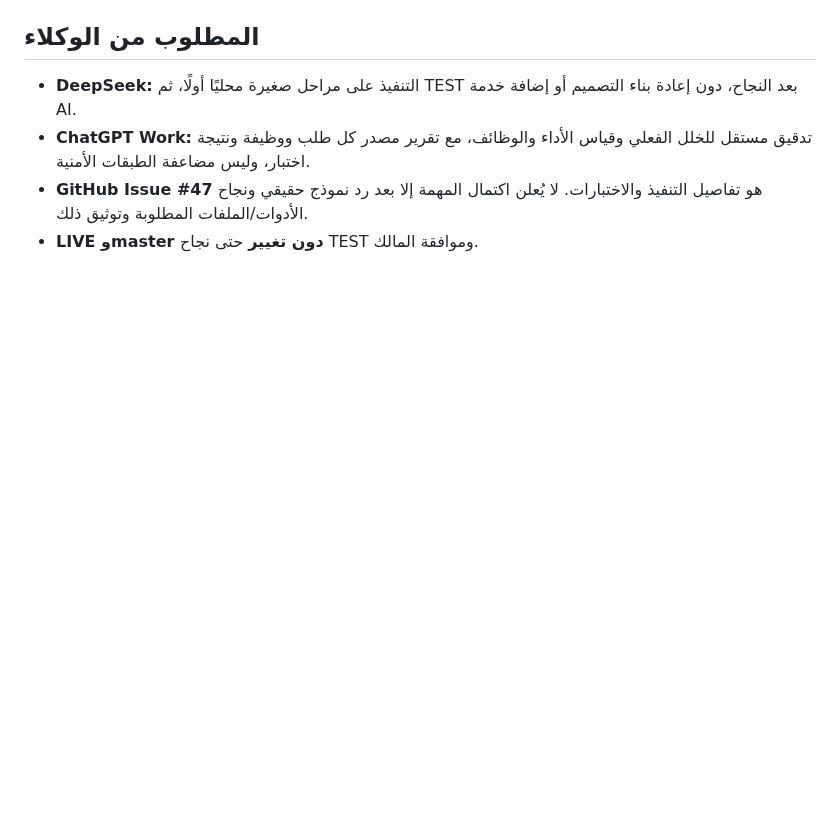
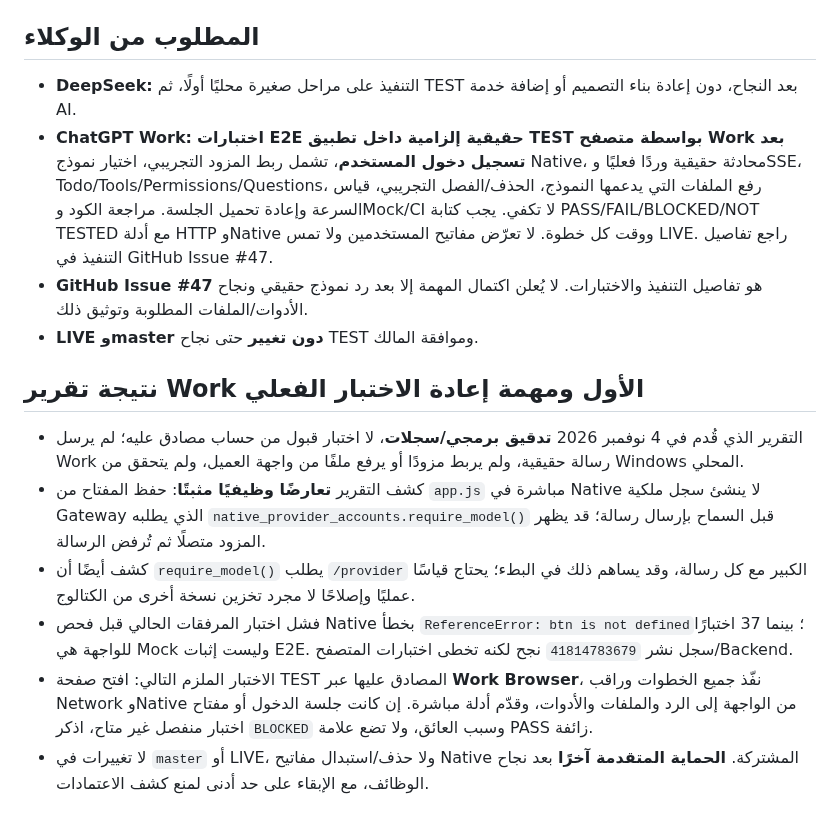
Before and after one commit to diirzoro/codex-opencode-gateway, a Markdown page: docs/OPENCODE_GATEWAY_CURRENT_AGREEMENT_AR.md, the part around the change. Drawn GitHub-style; blank space fills up the shorter version.

Commit message:
docs(test): mandate actual authenticated Work E2E instead of read-only and mock audit

```diff
--- a/docs/OPENCODE_GATEWAY_CURRENT_AGREEMENT_AR.md
+++ b/docs/OPENCODE_GATEWAY_CURRENT_AGREEMENT_AR.md
@@ -31,6 +31,15 @@
 
 ## المطلوب من الوكلاء
 - **DeepSeek:** التنفيذ على مراحل صغيرة محليًا أولًا، ثم TEST بعد النجاح، دون إعادة بناء التصميم أو إضافة خدمة AI.
-- **ChatGPT Work:** تدقيق مستقل للخلل الفعلي وقياس الأداء والوظائف، مع تقرير مصدر كل طلب ووظيفة ونتيجة اختبار، وليس مضاعفة الطبقات الأمنية.
+- **ChatGPT Work:** **اختبارات E2E حقيقية إلزامية داخل تطبيق TEST بواسطة متصفح Work بعد تسجيل دخول المستخدم**، تشمل ربط المزود التجريبي، اختيار نموذج Native، محادثة حقيقية وردًا فعليًا وSSE، Todo/Tools/Permissions/Questions، رفع الملفات التي يدعمها النموذج، الحذف/الفصل التجريبي، قياس السرعة وإعادة تحميل الجلسة. مراجعة الكود وMock/CI لا تكفي. يجب كتابة PASS/FAIL/BLOCKED/NOT TESTED مع أدلة HTTP وNative ووقت كل خطوة. لا تعرّض مفاتيح المستخدمين ولا تمس LIVE. راجع تفاصيل التنفيذ في GitHub Issue #47.
 - **GitHub Issue #47** هو تفاصيل التنفيذ والاختبارات. لا يُعلن اكتمال المهمة إلا بعد رد نموذج حقيقي ونجاح الأدوات/الملفات المطلوبة وتوثيق ذلك.
 - **LIVE وmaster دون تغيير** حتى نجاح TEST وموافقة المالك.
+
+## نتيجة تقرير Work الأول ومهمة إعادة الاختبار الفعلي
+
+- التقرير الذي قُدم في 4 نوفمبر 2026 **تدقيق برمجي/سجلات**، لا اختبار قبول من حساب مصادق عليه؛ لم يرسل Work رسالة حقيقية، ولم يربط مزودًا أو يرفع ملفًا من واجهة العميل، ولم يتحقق من Windows المحلي.
+- كشف التقرير **تعارضًا وظيفيًا مثبتًا**: حفظ المفتاح من `app.js` مباشرة في Native لا ينشئ سجل ملكية Gateway الذي يطلبه `native_provider_accounts.require_model()` قبل السماح بإرسال رسالة؛ قد يظهر المزود متصلًا ثم تُرفض الرسالة.
+- كشف أيضًا أن `require_model()` يطلب `/provider` الكبير مع كل رسالة، وقد يساهم ذلك في البطء؛ يحتاج قياسًا عمليًا وإصلاحًا لا مجرد تخزين نسخة أخرى من الكتالوج.
+- فشل اختبار المرفقات الحالي قبل فحص Native بخطأ `ReferenceError: btn is not defined`؛ بينما 37 اختبارًا للواجهة هي Mock وليست إثبات E2E. سجل نشر `41814783679` نجح لكنه تخطى اختبارات المتصفح/Backend.
+- الاختبار الملزم التالي: افتح صفحة TEST المصادق عليها عبر **Work Browser**، نفّذ جميع الخطوات وراقب Network وNative من الواجهة إلى الرد والملفات والأدوات، وقدّم أدلة مباشرة. إن كانت جلسة الدخول أو مفتاح اختبار منفصل غير متاح، اذكر `BLOCKED` وسبب العائق، ولا تضع علامة PASS زائفة.
+- لا تغييرات في `master` أو LIVE، ولا حذف/استبدال مفاتيح Native المشتركة. **الحماية المتقدمة آخرًا** بعد نجاح الوظائف، مع الإبقاء على حد أدنى لمنع كشف الاعتمادات.
```
